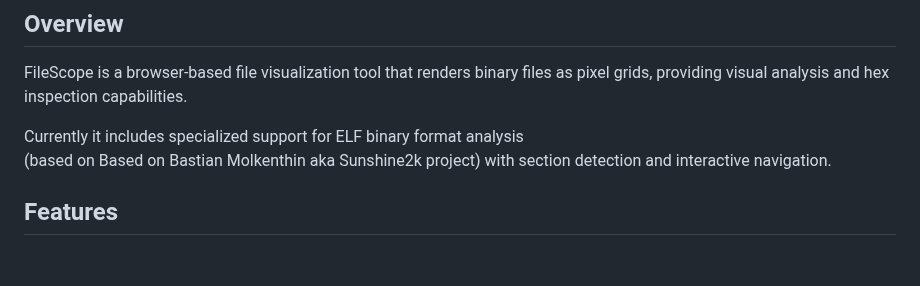
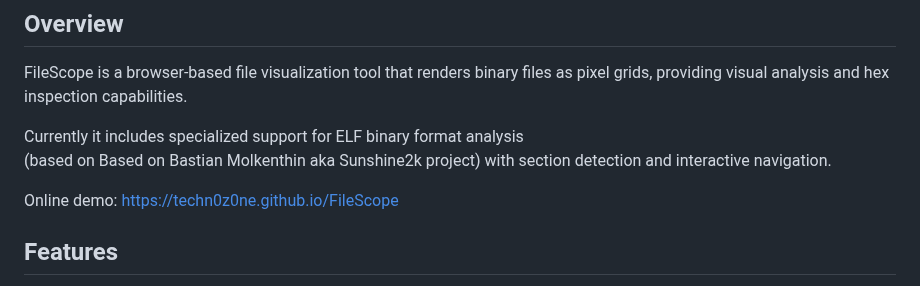
Before and after one commit to techn0z0ne/FileScope, a Markdown page: README.md, the part around the change. Drawn GitHub-style; blank space fills up the shorter version.

Commit message:
Added link to demo README.md

```diff
--- a/README.md
+++ b/README.md
@@ -10,6 +10,8 @@ FileScope is a browser-based file visualization tool that renders binary files a
 
 Currently it includes specialized support for ELF binary format analysis
 (based on Based on Bastian Molkenthin aka Sunshine2k project) with section detection and interactive navigation.
+
+Online demo: https://techn0z0ne.github.io/FileScope
 
 ## Features
 
```
